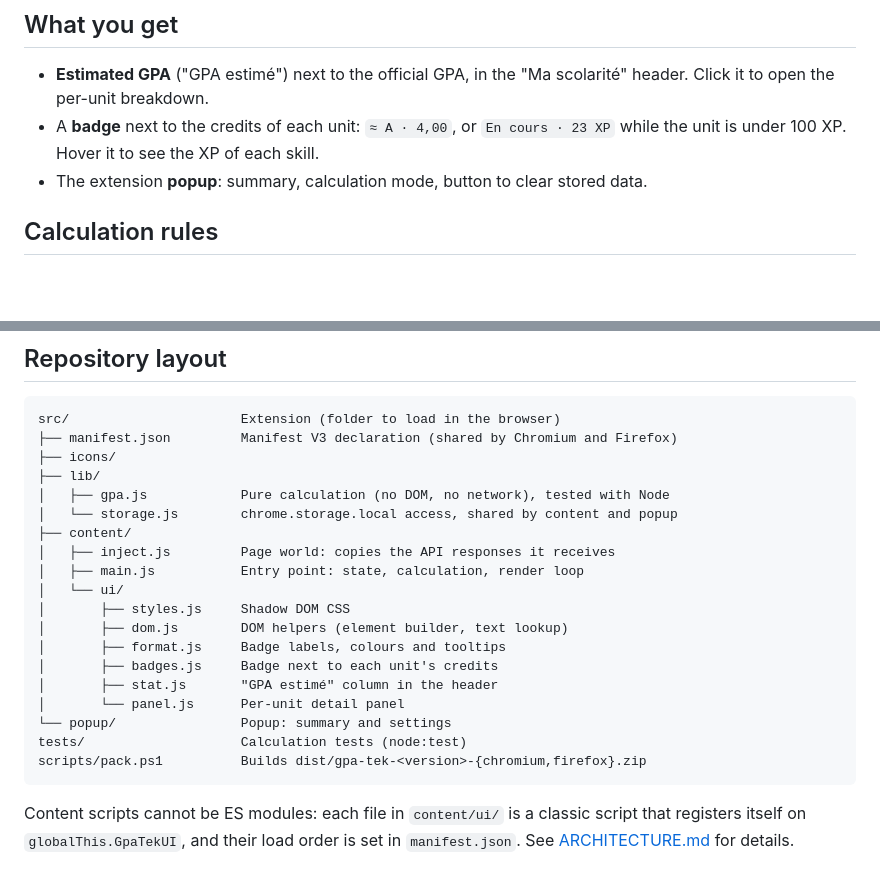
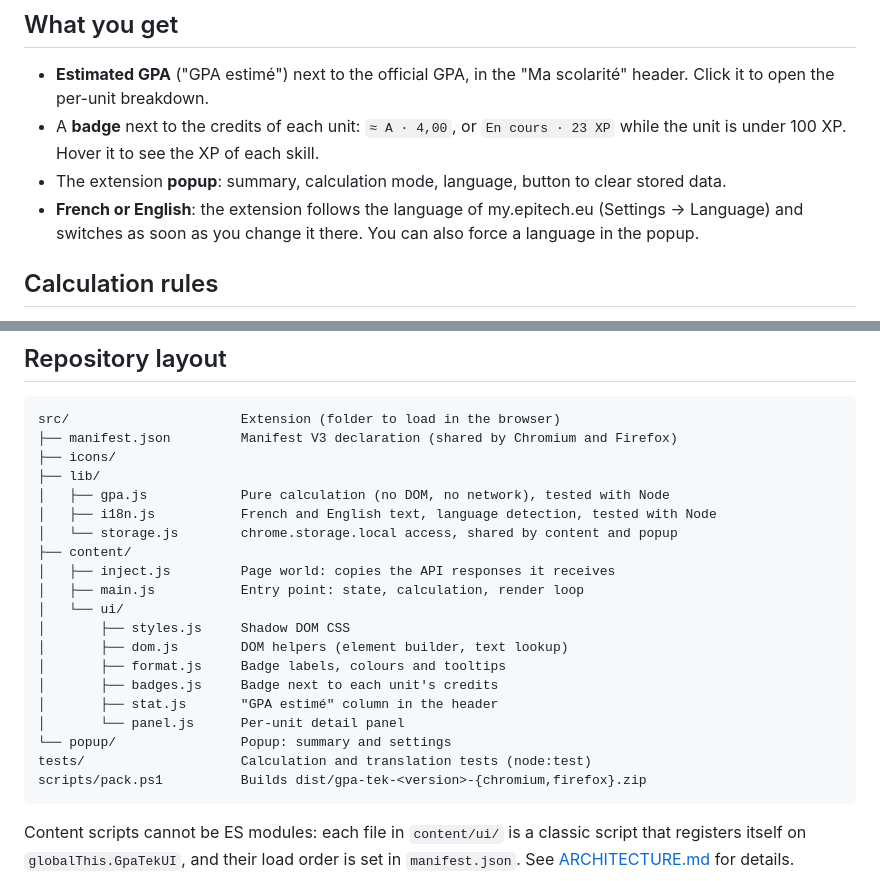
Before and after one commit to VictorTV57/GPATek, a Markdown page: README.md, 2 parts joined by grey strips. GitHub-like rendering; blank space fills up the shorter version.

Commit message:
docs: document French and English support

````diff
--- a/README.md
+++ b/README.md
@@ -44,7 +44,9 @@ signed through AMO. After changing the code: click **Reload** on the add-on in `
   open the per-unit breakdown.
 - A **badge** next to the credits of each unit: `≈ A · 4,00`, or `En cours · 23 XP` while the unit is
   under 100 XP. Hover it to see the XP of each skill.
-- The extension **popup**: summary, calculation mode, button to clear stored data.
+- The extension **popup**: summary, calculation mode, language, button to clear stored data.
+- **French or English**: the extension follows the language of my.epitech.eu (Settings → Language) and
+  switches as soon as you change it there. You can also force a language in the popup.
 
 ## Calculation rules
 
@@ -71,6 +73,7 @@ src/                      Extension (folder to load in the browser)
 ├── icons/
 ├── lib/
 │   ├── gpa.js            Pure calculation (no DOM, no network), tested with Node
+│   ├── i18n.js           French and English text, language detection, tested with Node
 │   └── storage.js        chrome.storage.local access, shared by content and popup
 ├── content/
 │   ├── inject.js         Page world: copies the API responses it receives
@@ -83,7 +86,7 @@ src/                      Extension (folder to load in the browser)
 │       ├── stat.js       "GPA estimé" column in the header
 │       └── panel.js      Per-unit detail panel
 └── popup/                Popup: summary and settings
-tests/                    Calculation tests (node:test)
+tests/                    Calculation and translation tests (node:test)
 scripts/pack.ps1          Builds dist/gpa-tek-<version>-{chromium,firefox}.zip
 ```
 
````
Also changed, not shown: ARCHITECTURE.md (+19 -1 lines), CONTRIBUTING.md (+2 -1 lines).
